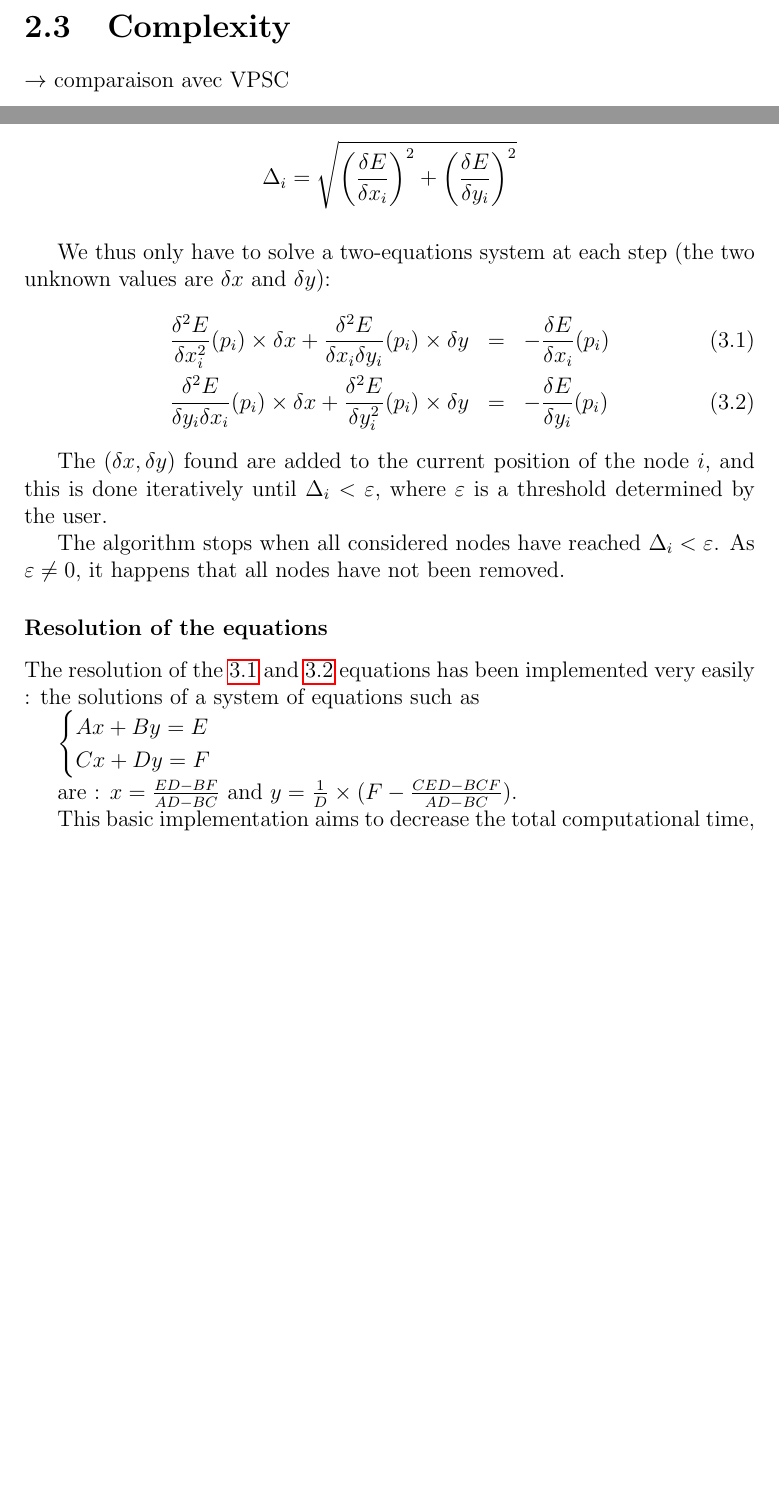
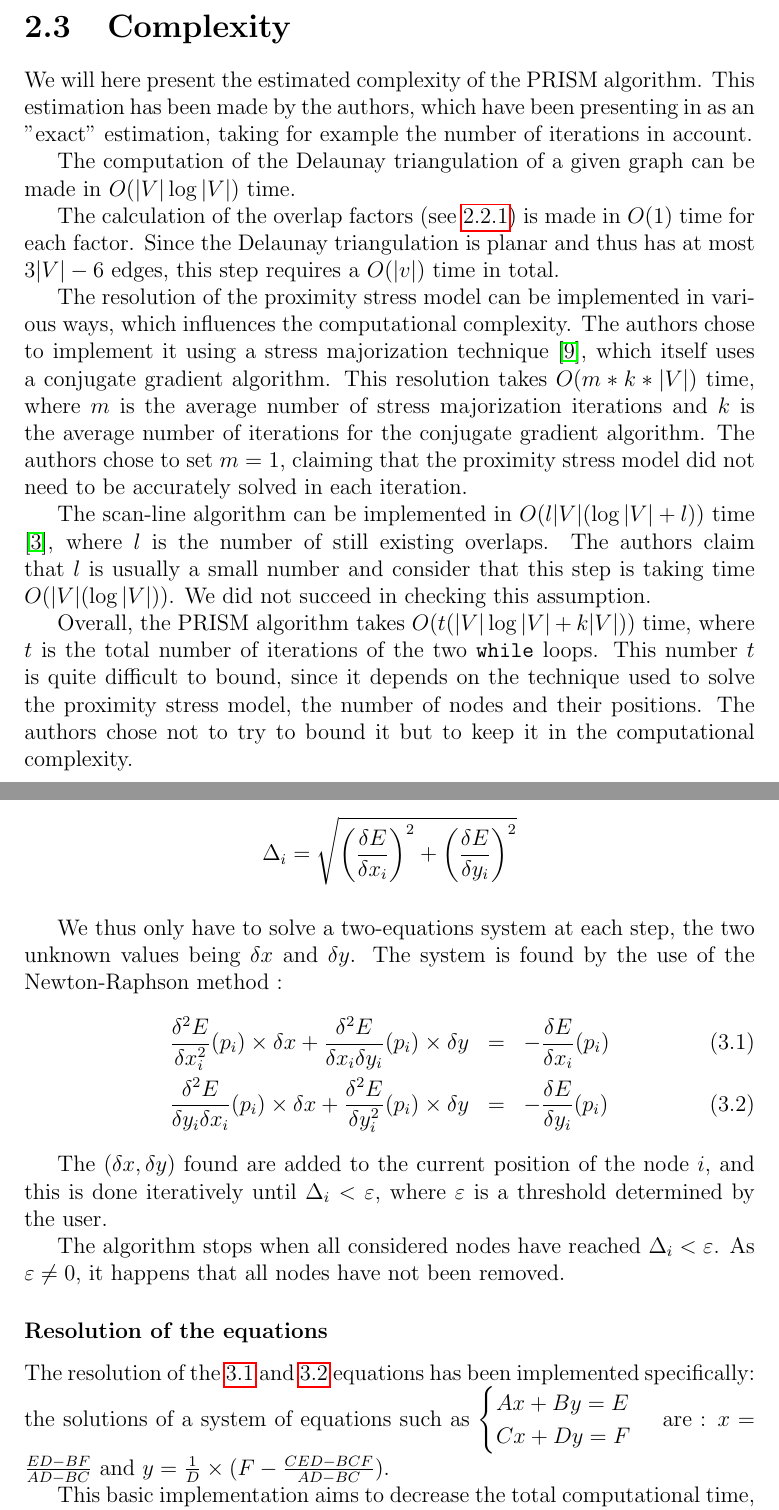
Before and after one commit to ClairePennarun/PRISM_Algo, a LaTeX document (report/report_prism.tex): two parts of pages 14 and 18 of 26, joined at a grey line, cut so that both start at the same text, the shorter picture padded with empty space. Compiled offline with pdfLaTeX.

Commit message:
ajout paragraphe complexité

```diff
--- a/report/report_prism.tex
+++ b/report/report_prism.tex
@@ -319,8 +319,18 @@ where $R = \begin{pmatrix} \cos(\rho) & \sin(\rho) \\ -\sin(\rho) & \cos(\rho) \
 
 \section{Complexity}
 
+We will here present the estimated complexity of the PRISM algorithm. This estimation has been made by the authors, which have been presenting in as an "exact" estimation, taking for example the number of iterations in account.
 
-$\rightarrow$ comparaison avec VPSC
+The computation of the Delaunay triangulation of a given graph can be made in $O(|V| \log |V|)$ time.
+
+The calculation of the overlap factors (see \ref{of}) is made in $O(1)$ time for each factor. Since the Delaunay triangulation is planar and thus has at most $3|V| -6$ edges, this step requires a $O(|v|)$ time in total.
+
+The resolution of the proximity stress model can be implemented in various ways, which influences the computational complexity. The authors chose to implement it using a stress majorization technique \cite{Gansner05}, which itself uses a conjugate gradient algorithm. This resolution takes $O(m*k*|V|)$ time, where $m$ is the average number of stress majorization iterations and $k$ is the average number of iterations for the conjugate gradient algorithm. The authors chose to set $m =1$, claiming that the proximity stress model did not need to be accurately solved in each iteration.
+
+The scan-line algorithm can be implemented in $O(l |V| (\log |V| + l))$ time \cite{VPSC06}, where $l$ is the number of still existing overlaps. The authors claim that $l$ is usually a small number and consider that this step is taking time $O(|V| (\log |V|))$. We did not succeed in checking this assumption.
+
+Overall, the PRISM algorithm takes $O(t(|V| \log |V| + k|V|))$ time, where $t$ is the total number of iterations of the two \texttt{while} loops. This number $t$ is quite difficult to bound, since it depends on the technique used to solve the proximity stress model, the number of nodes and their positions. The authors chose not to try to bound it but to keep it in the computational complexity.
+
 \chapter{Implementation within Tulip}
 
 Our goal was to implement the PRISM algorithm within Tulip, as a basis which could be reused and improved later. We had some problems to implement the given algorithm as the authors had done within the GraphViz \cite{Gansner02} software, but we did find solutions.
@@ -394,7 +404,7 @@ At each iteration, the node moved is the one having the largest value of $\Delta
 \[\Delta_i = \sqrt{\left(\frac{\delta E}{\delta x_i}\right)^2 + \left(\frac{\delta E}{\delta y_i}\right)^2} \]
 
 \bigskip
-We thus only have to solve a two-equations system at each step (the two unknown values are $\delta x$ and $\delta y$):
+We thus only have to solve a two-equations system at each step, the two unknown values being $\delta x$ and $\delta y$. The system is found by the use of the Newton-Raphson method :
 \begin{eqnarray}
 \label{eq1}
 \frac{\delta^2 E}{\delta x_i^2}(p_i) \times \delta x +  \frac{\delta^2 E}{\delta x_i \delta y_i}(p_i) \times \delta y  & = & - \frac{\delta E}{\delta x_i} (p_i) \\
@@ -435,13 +445,11 @@ The algorithm stops when all considered nodes have reached $\Delta_i < \varepsil
 
 \subsubsection{Resolution of the equations}
 
-The resolution of the \ref{eq1} and \ref{eq2} equations has been implemented very easily : the solutions of a system of equations such as
-
+The resolution of the \ref{eq1} and \ref{eq2} equations has been implemented specifically: the solutions of a system of equations such as
 $\begin{cases}
 Ax + By = E \\
 C x + Dy = F
 \end{cases}$
-
 are : $x = \frac{ED - BF}{AD - BC}$ and $y = \frac{1}{D} \times(F - \frac{CED - BCF}{AD- BC})$.
 
 This basic implementation aims to decrease the total computational time, as this resolution is done multiple times.
```
Also changed, not shown: report/report_prism.pdf, report/report_prism.tex (5 more changed lines).
